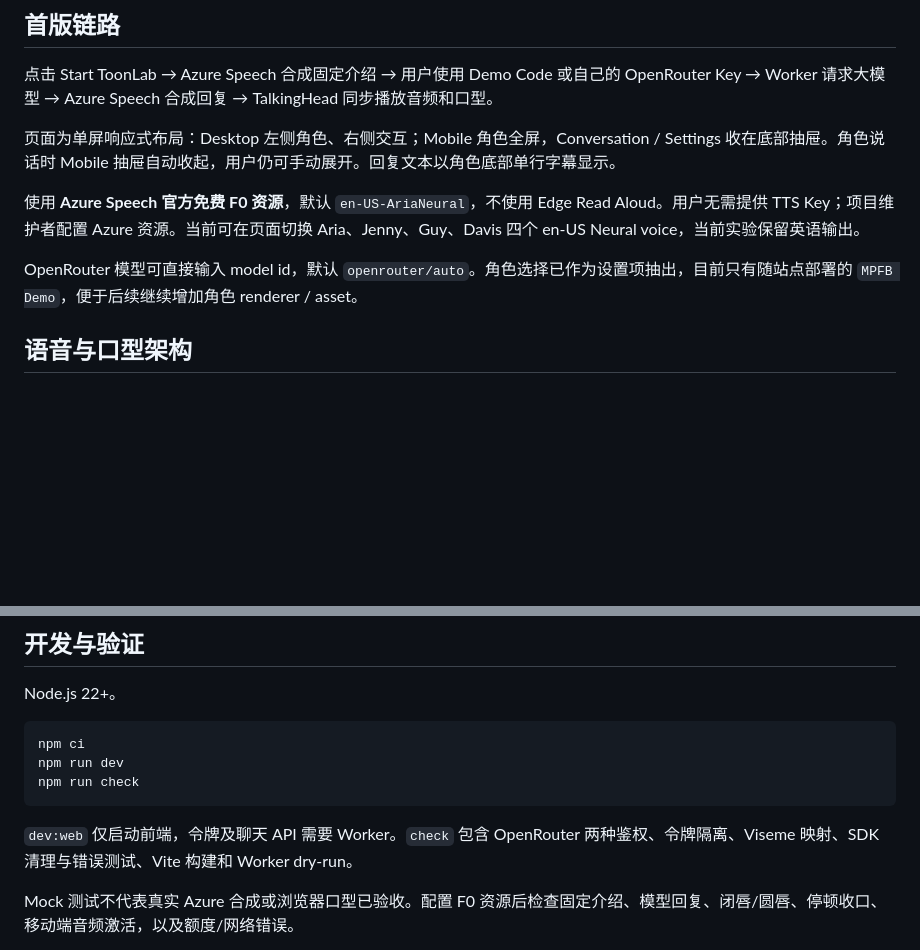
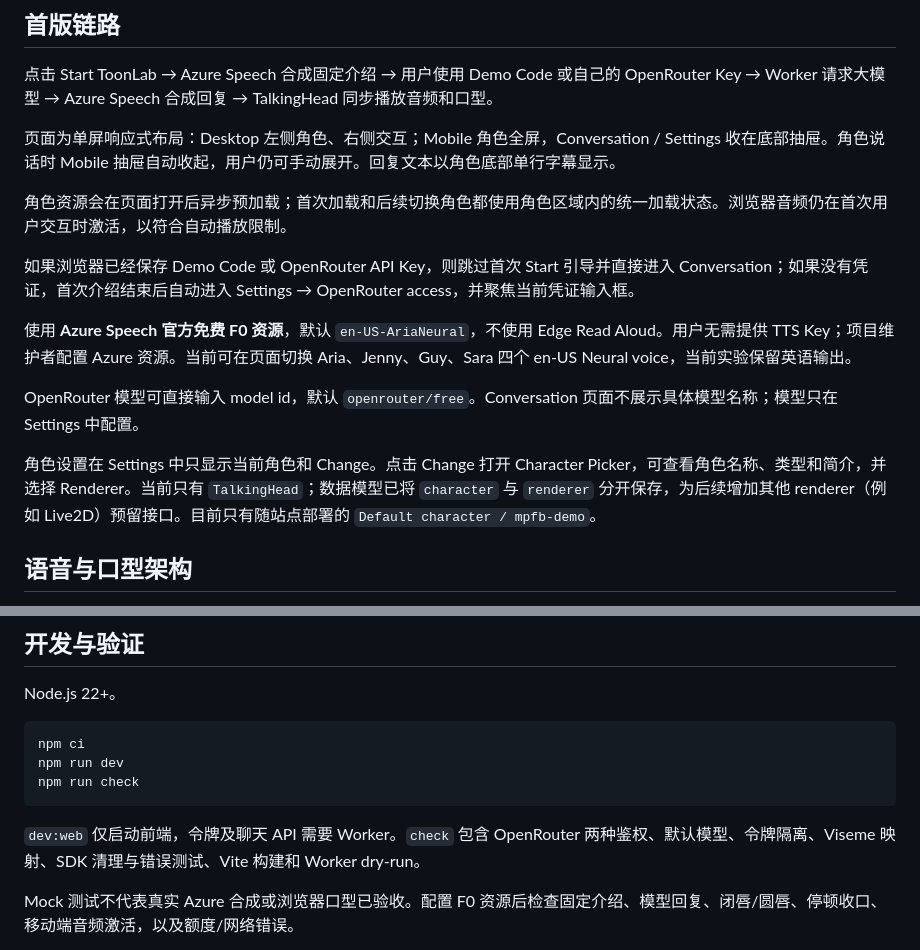
Before and after one commit to huangshirui/ToonLab, a Markdown page: README.md, 2 parts joined by grey strips. Rendered like a GitHub page; blank space fills up the shorter version.

Commit message:
docs: align settings behavior and defaults

````diff
--- a/README.md
+++ b/README.md
@@ -10,9 +10,15 @@ Production target: https://toonlab.verinasci.com
 
 页面为单屏响应式布局：Desktop 左侧角色、右侧交互；Mobile 角色全屏，Conversation / Settings 收在底部抽屉。角色说话时 Mobile 抽屉自动收起，用户仍可手动展开。回复文本以角色底部单行字幕显示。
 
-使用 **Azure Speech 官方免费 F0 资源**，默认 `en-US-AriaNeural`，不使用 Edge Read Aloud。用户无需提供 TTS Key；项目维护者配置 Azure 资源。当前可在页面切换 Aria、Jenny、Guy、Davis 四个 en-US Neural voice，当前实验保留英语输出。
+角色资源会在页面打开后异步预加载；首次加载和后续切换角色都使用角色区域内的统一加载状态。浏览器音频仍在首次用户交互时激活，以符合自动播放限制。
 
-OpenRouter 模型可直接输入 model id，默认 `openrouter/auto`。角色选择已作为设置项抽出，目前只有随站点部署的 `MPFB Demo`，便于后续继续增加角色 renderer / asset。
+如果浏览器已经保存 Demo Code 或 OpenRouter API Key，则跳过首次 Start 引导并直接进入 Conversation；如果没有凭证，首次介绍结束后自动进入 Settings → OpenRouter access，并聚焦当前凭证输入框。
+
+使用 **Azure Speech 官方免费 F0 资源**，默认 `en-US-AriaNeural`，不使用 Edge Read Aloud。用户无需提供 TTS Key；项目维护者配置 Azure 资源。当前可在页面切换 Aria、Jenny、Guy、Sara 四个 en-US Neural voice，当前实验保留英语输出。
+
+OpenRouter 模型可直接输入 model id，默认 `openrouter/free`。Conversation 页面不展示具体模型名称；模型只在 Settings 中配置。
+
+角色设置在 Settings 中只显示当前角色和 Change。点击 Change 打开 Character Picker，可查看角色名称、类型和简介，并选择 Renderer。当前只有 `TalkingHead`；数据模型已将 `character` 与 `renderer` 分开保存，为后续增加其他 renderer（例如 Live2D）预留接口。目前只有随站点部署的 `Default character / mpfb-demo`。
 
 ## 语音与口型架构
 
@@ -78,7 +84,7 @@ npm run dev
 npm run check
 ```
 
-`dev:web` 仅启动前端，令牌及聊天 API 需要 Worker。`check` 包含 OpenRouter 两种鉴权、令牌隔离、Viseme 映射、SDK 清理与错误测试、Vite 构建和 Worker dry-run。
+`dev:web` 仅启动前端，令牌及聊天 API 需要 Worker。`check` 包含 OpenRouter 两种鉴权、默认模型、令牌隔离、Viseme 映射、SDK 清理与错误测试、Vite 构建和 Worker dry-run。
 
 Mock 测试不代表真实 Azure 合成或浏览器口型已验收。配置 F0 资源后检查固定介绍、模型回复、闭唇/圆唇、停顿收口、移动端音频激活，以及额度/网络错误。
 
````
